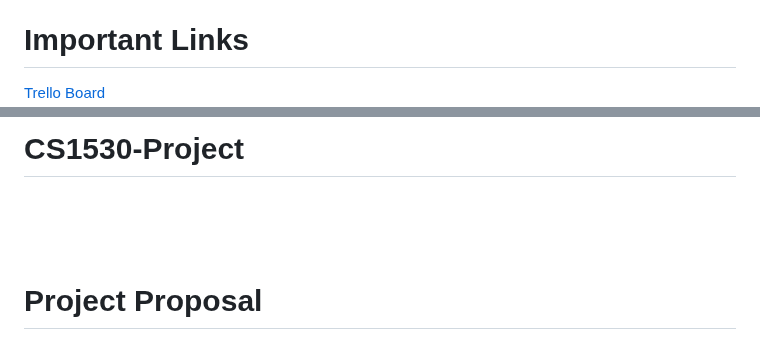
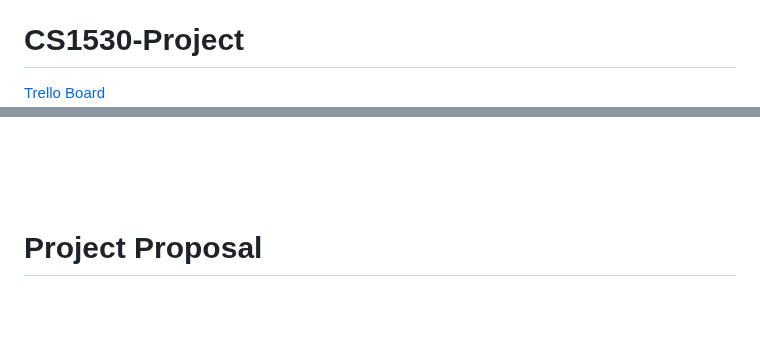
Before and after one commit to markkraus/Travel-Budget-Pro, a Markdown page: README.md, 2 parts joined by grey strips. GitHub-like rendering; blank space fills up the shorter version.

```diff
--- a/README.md
+++ b/README.md
@@ -6,5 +6,5 @@
   * [Use Case List](#use-case-list)
   * [Classes and Objects](#classes-and-objects)
 
-# Important Links
+# CS1530-Project
 [Trello Board](https://trello.com/invite/b/6lvhIZHT/ATTI73870a8c1608c5ebd80a1d8c5b67beea2B5FABAE/cs-1530-project) <br>
@@ -12,5 +12,4 @@
 
-# CS1530-Project
 <br>
 <br>
 <br>
```
Also changed, not shown: other parts of README.md (+1 -1 lines).
